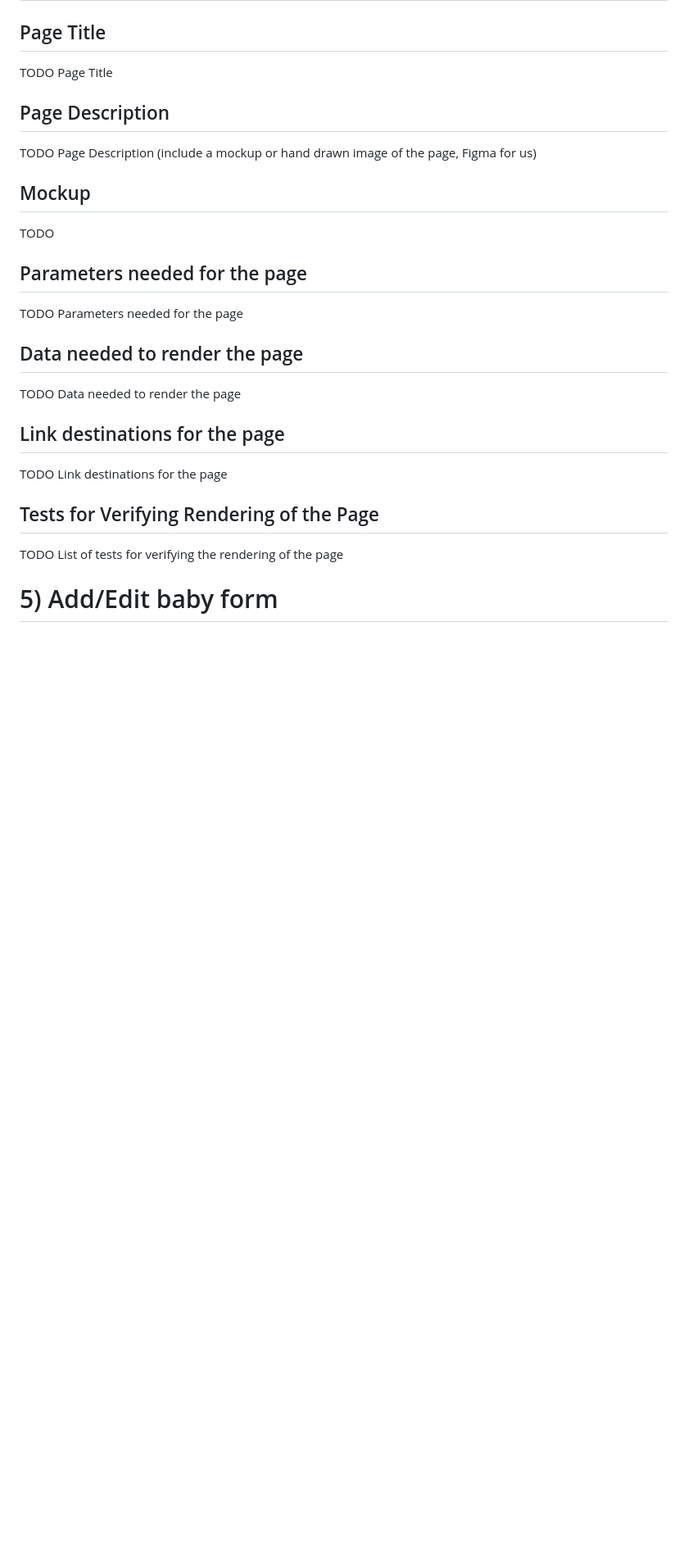
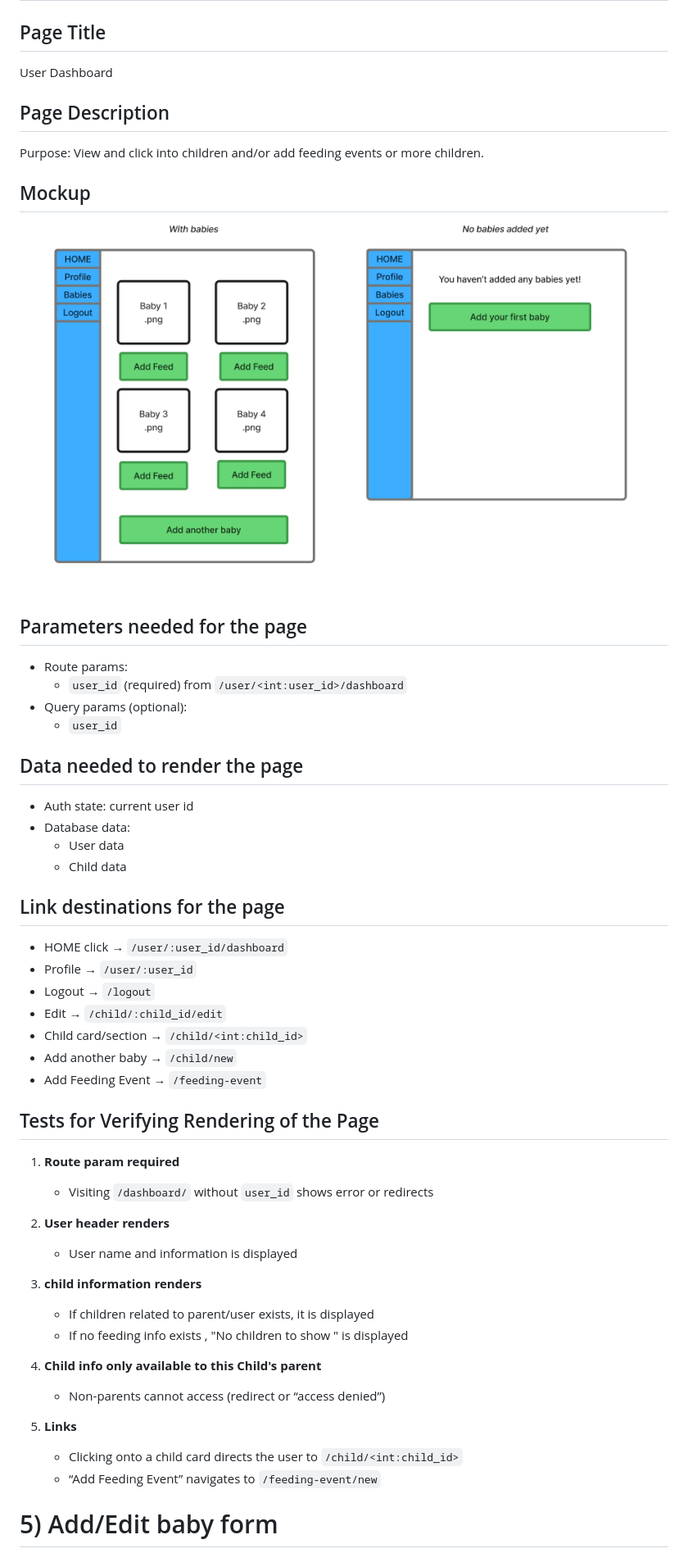
Before and after one commit to nabl2290/cspb-3308-team-5-project, a Markdown page: PAGE_TESTING.md, the part around the change. Shown: that part at 82% size. Rendered like a GitHub page; pictures changed too: mockups/dashboard.png (added); blank space fills up the shorter version.

Commit message:
Update PAGE_TESTING.md: #4) User Landing Screen

```diff
--- a/PAGE_TESTING.md
+++ b/PAGE_TESTING.md
@@ -108,25 +108,49 @@ None, as the user is not authenticated yet and no data is need to render the for
 # 4) User Landing Screen
 
 ## Page Title
-TODO Page Title
+User Dashboard
 
 ## Page Description
-TODO Page Description (include a mockup or hand drawn image of the page, Figma for us)
+Purpose: View and click into children and/or add feeding events or more children.
 
 ## Mockup
-TODO
+![dashboard.png](mockups/dashboard.png)
 
 ## Parameters needed for the page
-TODO Parameters needed for the page
+- Route params:
+  - `user_id` (required) from `/user/<int:user_id>/dashboard`
+- Query params (optional):
+  - `user_id`
 
 ## Data needed to render the page
-TODO Data needed to render the page
+- Auth state: current user id
+- Database data:
+  - User data
+  - Child data
 
 ## Link destinations for the page
-TODO Link destinations for the page
+- HOME click → `/user/:user_id/dashboard`
+- Profile → `/user/:user_id`
+- Logout → `/logout`
+- Edit → `/child/:child_id/edit`
+- Child card/section → `/child/<int:child_id>`
+- Add another baby → `/child/new`
+- Add Feeding Event → `/feeding-event`
 
 ## Tests for Verifying Rendering of the Page
-TODO List of tests for verifying the rendering of the page
+1. **Route param required**
+   - Visiting `/dashboard/` without `user_id` shows error or redirects
+2. **User header renders**
+   - User name and information is displayed
+
+3. **child information renders**
+   - If children related to parent/user exists, it is displayed
+   - If no feeding info exists , "No children to show " is displayed
+4. **Child info only available to this Child's parent**
+   - Non-parents cannot access (redirect or “access denied”)
+6. **Links**
+   - Clicking onto a child card directs the user to `/child/<int:child_id>`
+   - “Add Feeding Event” navigates to `/feeding-event/new`
 
 # 5) Add/Edit baby form
 
```
